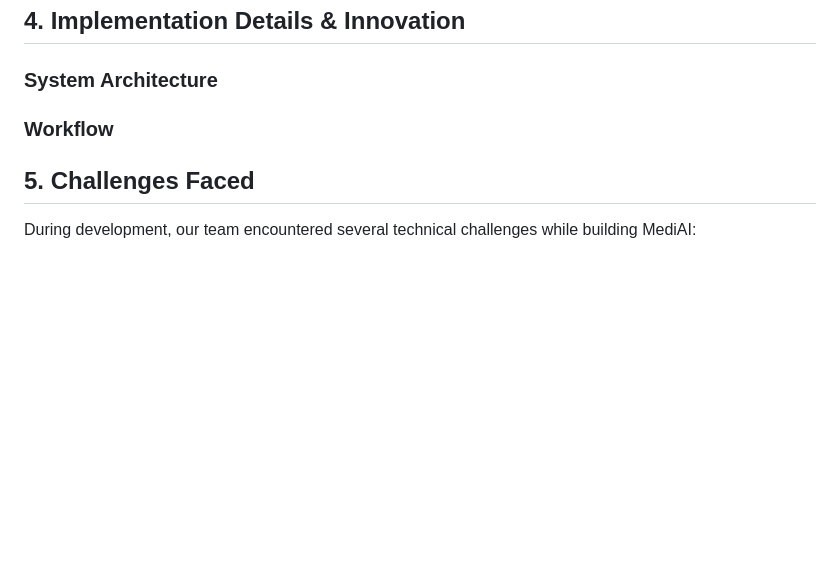
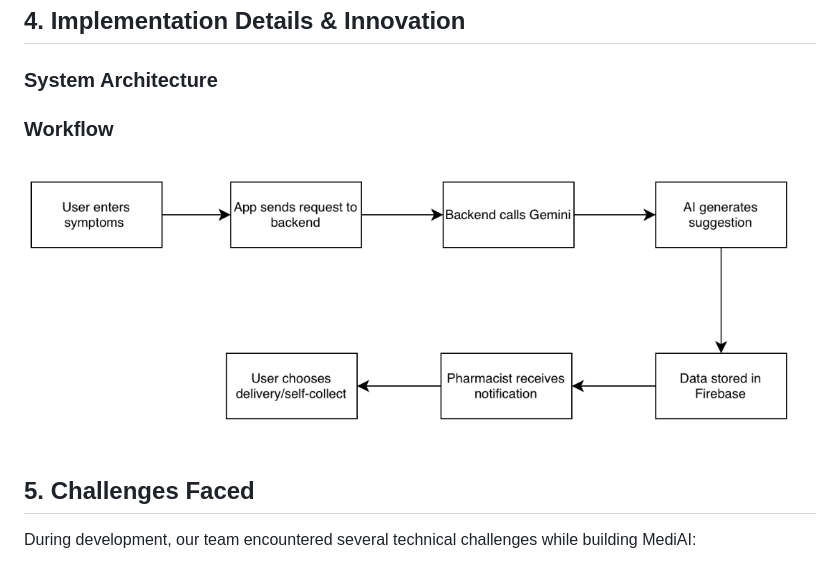
Before and after one commit to Jaslyn1191/hellohackers, a Markdown page: README.md, the part around the change. GitHub-like rendering; blank space fills up the shorter version.

```diff
--- a/README.md
+++ b/README.md
@@ -115,7 +115,9 @@ Used to develop and test the mobile application interface.
 
 ## 4. Implementation Details & Innovation
 ### System Architecture
+
 ### Workflow
+![System Flow](assets/systemFlow.png)
 
 ## 5. Challenges Faced
 During development, our team encountered several technical challenges while building MediAI:
```
